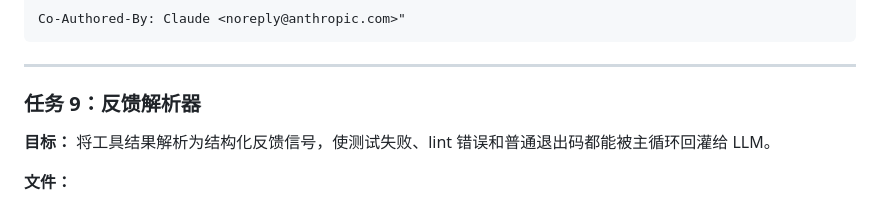
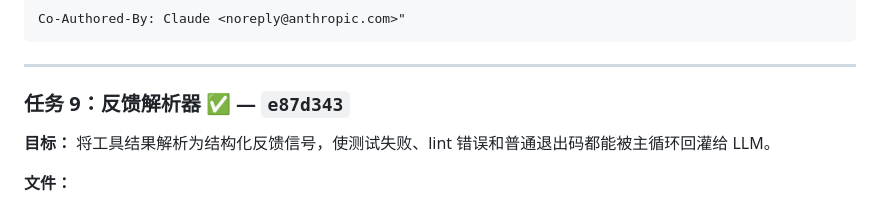
Before and after one commit to YBiiing/YB-agent, a Markdown page: PLAN.md, the part around the change. Drawn GitHub-style.

```diff
--- a/PLAN.md
+++ b/PLAN.md
@@ -1620,7 +1620,7 @@ Co-Authored-By: Claude <noreply@anthropic.com>"
 
 ---
 
-### 任务 9：反馈解析器
+### 任务 9：反馈解析器 ✅ — `e87d343`
 
 **目标：** 将工具结果解析为结构化反馈信号，使测试失败、lint 错误和普通退出码都能被主循环回灌给 LLM。
 
```
Also changed, not shown: AGENT_LOG.md (+14 -0 lines).
